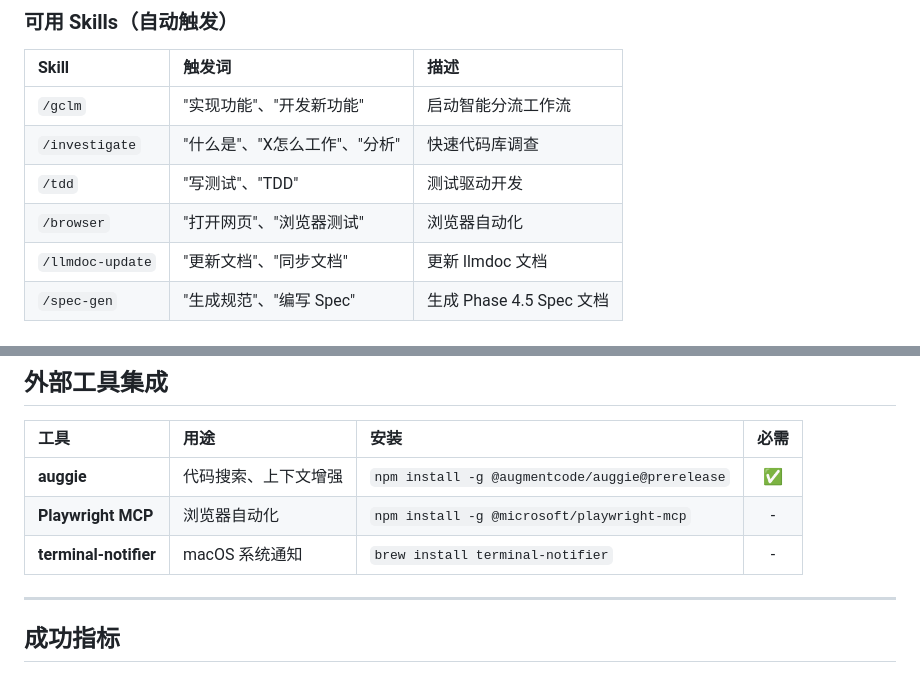
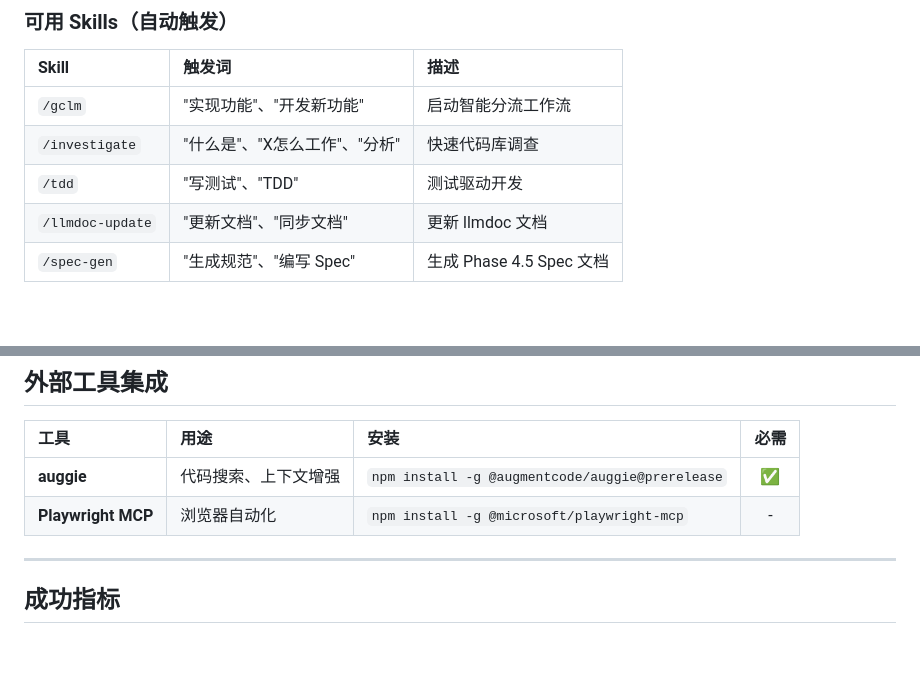
Before and after one commit to gclm/gclm-flow, a Markdown page: README.md, 2 parts joined by grey strips. Rendered like a GitHub page; blank space fills up the shorter version.

Commit message:
fix: 删除冗余的 browser skill
- MCP 已配置 Playwright，工具可直接使用
- Skill 作为中间层变得冗余
- 用户可通过自然语言直接调用浏览器工具

Co-Authored-By: Claude <noreply@anthropic.com>

```diff
--- a/README.md
+++ b/README.md
@@ -161,7 +161,6 @@ bash scripts/install.sh
 | `/gclm` | "实现功能"、"开发新功能" | 启动智能分流工作流 |
 | `/investigate` | "什么是"、"X怎么工作"、"分析" | 快速代码库调查 |
 | `/tdd` | "写测试"、"TDD" | 测试驱动开发 |
-| `/browser` | "打开网页"、"浏览器测试" | 浏览器自动化 |
 | `/llmdoc-update` | "更新文档"、"同步文档" | 更新 llmdoc 文档 |
 | `/spec-gen` | "生成规范"、"编写 Spec" | 生成 Phase 4.5 Spec 文档 |
 
@@ -259,7 +258,6 @@ gclm-flow/
 |:---|:---|:---|:---:|
 | **auggie** | 代码搜索、上下文增强 | `npm install -g @augmentcode/auggie@prerelease` | ✅ |
 | **Playwright MCP** | 浏览器自动化 | `npm install -g @microsoft/playwright-mcp` | - |
-| **terminal-notifier** | macOS 系统通知 | `brew install terminal-notifier` | - |
 
 ---
 
```
Also changed, not shown: skills/browser/SKILL.md (deleted, +0 -118 lines).
